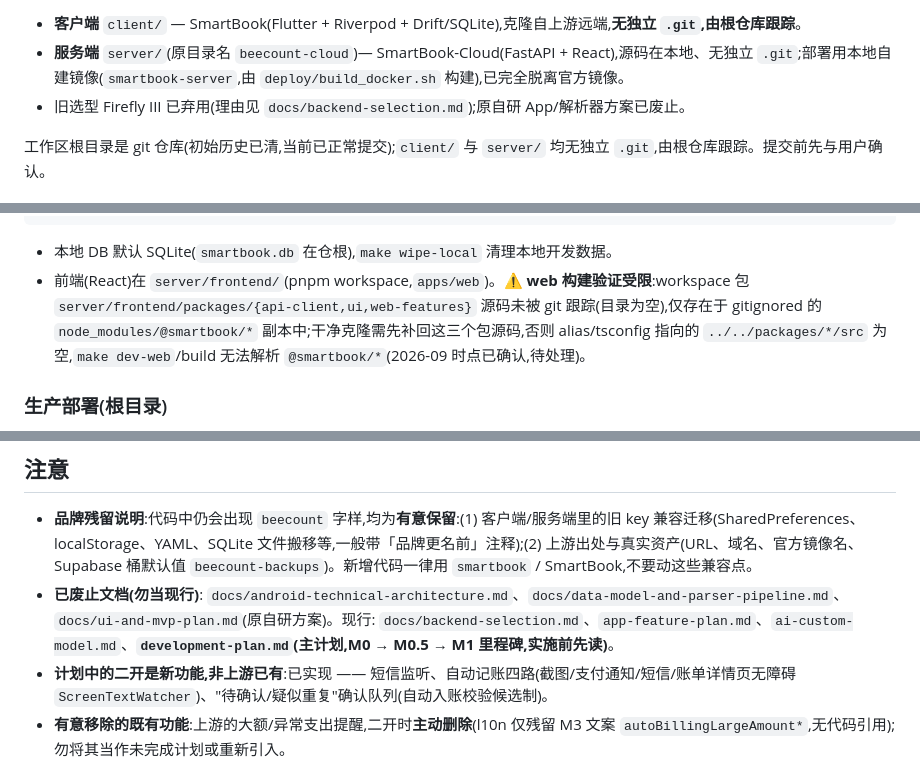
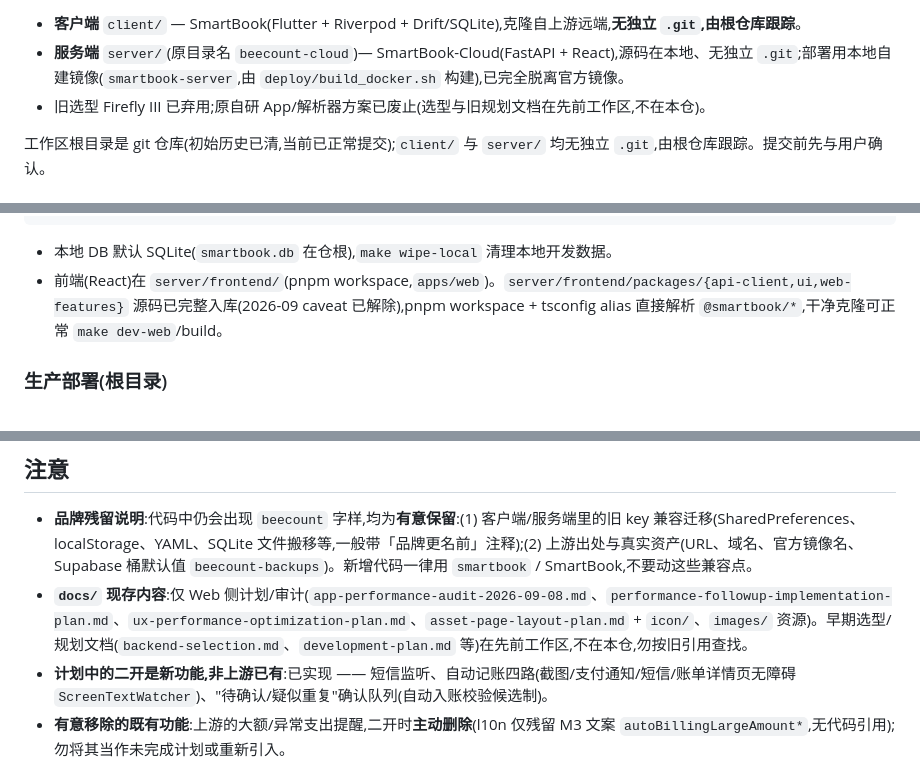
Before and after one commit to asupc/smartbook, a Markdown page: CLAUDE.md, 3 parts joined by grey strips. GitHub-like rendering.

````diff
--- a/CLAUDE.md
+++ b/CLAUDE.md
@@ -8,7 +8,7 @@ This file provides guidance to Claude Code (claude.ai/code) when working with co
 
 - **客户端** `client/` — SmartBook(Flutter + Riverpod + Drift/SQLite),克隆自上游远端,**无独立 `.git`,由根仓库跟踪**。
 - **服务端** `server/`(原目录名 `beecount-cloud`)— SmartBook-Cloud(FastAPI + React),源码在本地、无独立 `.git`;部署用本地自建镜像(`smartbook-server`,由 `deploy/build_docker.sh` 构建),已完全脱离官方镜像。
-- 旧选型 Firefly III 已弃用(理由见 `docs/backend-selection.md`);原自研 App/解析器方案已废止。
+- 旧选型 Firefly III 已弃用;原自研 App/解析器方案已废止(选型与旧规划文档在先前工作区,不在本仓)。
 
 工作区根目录是 git 仓库(初始历史已清,当前已正常提交);`client/` 与 `server/` 均无独立 `.git`,由根仓库跟踪。提交前先与用户确认。
 
@@ -47,7 +47,7 @@ make dev-web                                 # pnpm workspace 前端(frontend/ ,
 ```
 
 - 本地 DB 默认 SQLite(`smartbook.db` 在仓根),`make wipe-local` 清理本地开发数据。
-- 前端(React)在 `server/frontend/`(pnpm workspace,`apps/web`)。⚠️ **web 构建验证受限**:workspace 包 `server/frontend/packages/{api-client,ui,web-features}` 源码未被 git 跟踪(目录为空),仅存在于 gitignored 的 `node_modules/@smartbook/*` 副本中;干净克隆需先补回这三个包源码,否则 alias/tsconfig 指向的 `../../packages/*/src` 为空,`make dev-web`/build 无法解析 `@smartbook/*`(2026-09 时点已确认,待处理)。
+- 前端(React)在 `server/frontend/`(pnpm workspace,`apps/web`)。`server/frontend/packages/{api-client,ui,web-features}` 源码已完整入库(2026-09 caveat 已解除),pnpm workspace + tsconfig alias 直接解析 `@smartbook/*`,干净克隆可正常 `make dev-web`/build。
 
 ### 生产部署(根目录)
 
@@ -91,7 +91,7 @@ docker compose up -d          # smartbook-cloud + smartbook-db(PostgreSQL);JWT_S
 ## 注意
 
 - **品牌残留说明**:代码中仍会出现 `beecount` 字样,均为**有意保留**:(1) 客户端/服务端里的旧 key 兼容迁移(SharedPreferences、localStorage、YAML、SQLite 文件搬移等,一般带「品牌更名前」注释);(2) 上游出处与真实资产(URL、域名、官方镜像名、Supabase 桶默认值 `beecount-backups`)。新增代码一律用 `smartbook` / SmartBook,不要动这些兼容点。
-- **已废止文档(勿当现行)**: `docs/android-technical-architecture.md`、`docs/data-model-and-parser-pipeline.md`、`docs/ui-and-mvp-plan.md`(原自研方案)。现行: `docs/backend-selection.md`、`app-feature-plan.md`、`ai-custom-model.md`、**`development-plan.md`(主计划,M0 → M0.5 → M1 里程碑,实施前先读)**。
+- **`docs/` 现存内容**:仅 Web 侧计划/审计(`app-performance-audit-2026-09-08.md`、`performance-followup-implementation-plan.md`、`ux-performance-optimization-plan.md`、`asset-page-layout-plan.md` + `icon/`、`images/` 资源)。早期选型/规划文档(`backend-selection.md`、`development-plan.md` 等)在先前工作区,不在本仓,勿按旧引用查找。
 - **计划中的二开是新功能,非上游已有**:已实现 —— 短信监听、自动记账四路(截图/支付通知/短信/账单详情页无障碍 `ScreenTextWatcher`)、"待确认/疑似重复"确认队列(自动入账校验候选制)。
 - **有意移除的既有功能**:上游的大额/异常支出提醒,二开时**主动删除**(l10n 仅残留 M3 文案 `autoBillingLargeAmount*`,无代码引用);勿将其当作未完成计划或重新引入。
 - **许可证 BSL**:个人/非营利/研究免费,商业用途需付费授权(见 `client/COMMERCIAL_LICENSE.md`)。
````
Also changed, not shown: AGENTS.md (+7 -9 lines).
